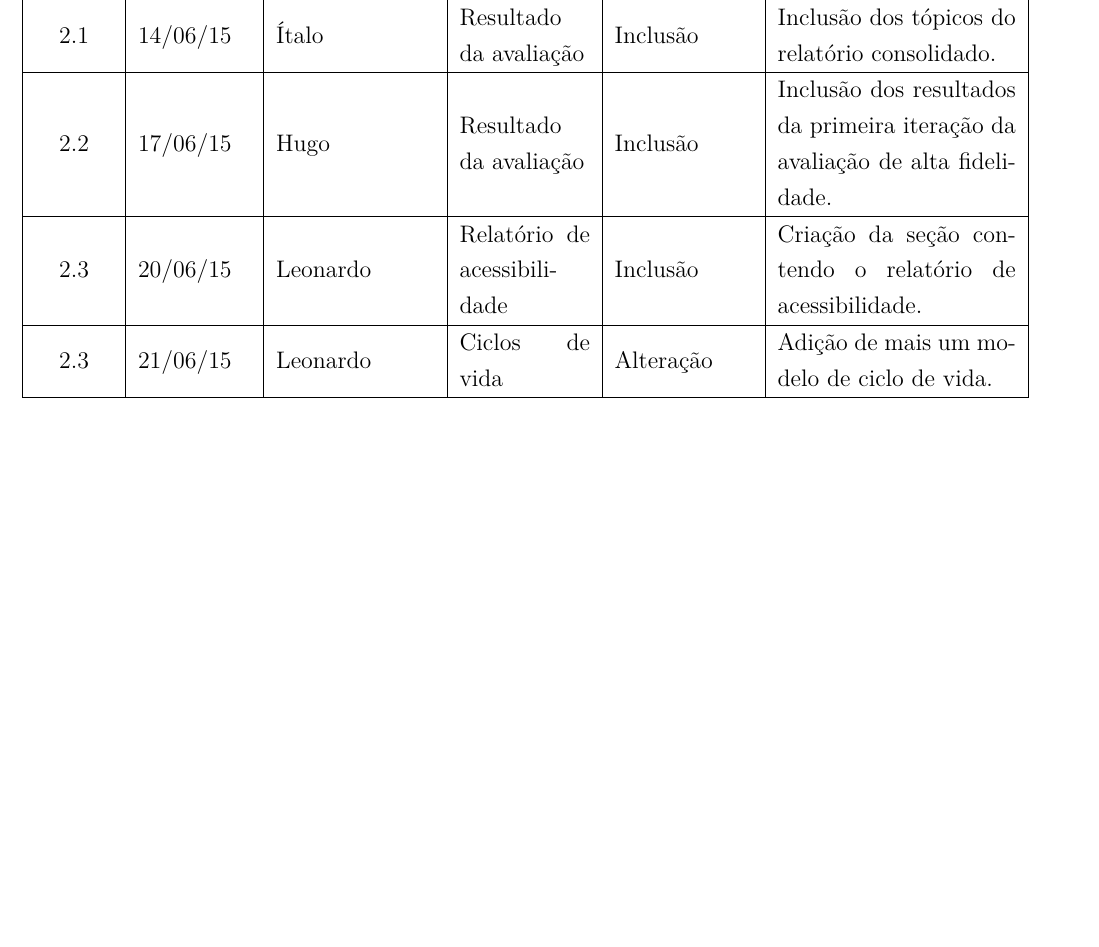
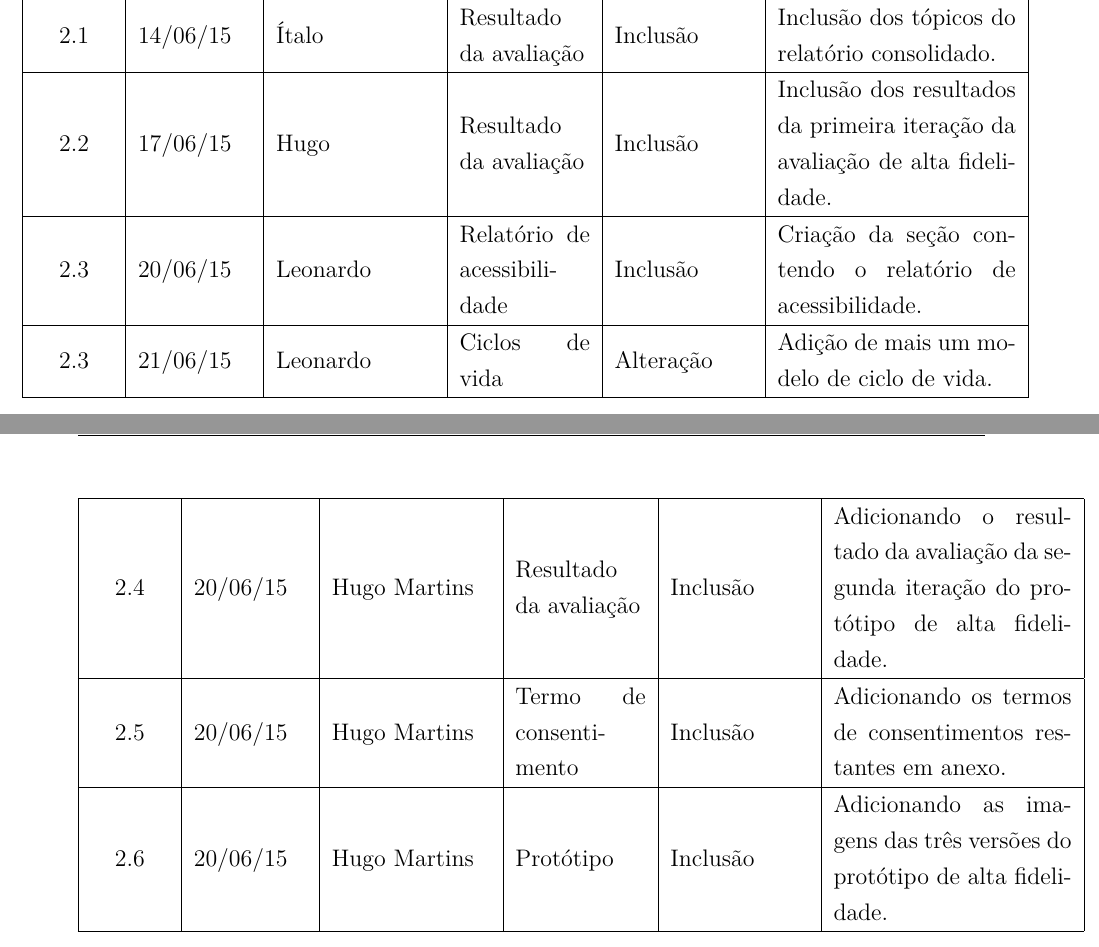
Before and after one commit to italopaiva/Relatorio-IHC_2015, a LaTeX thesis (ihc.tex, which reads editaveis/historico_versoes.tex): part of page 16 of 178 before the commit and two parts of pages 16 and 17 of 180 after it, the two joined at a grey line, cut so that both start at the same text, the shorter picture padded with empty space. Compiled offline with pdfLaTeX.

```diff
--- a/editaveis/historico_versoes.tex
+++ b/editaveis/historico_versoes.tex
@@ -73,5 +73,14 @@
 
   2.3 & 21/06/15 & Leonardo & Ciclos de vida & Alteração & Adição de mais um modelo de ciclo de vida.\\
   \hline
+
+  2.4 & 20/06/15 & Hugo Martins & Resultado da avaliação & Inclusão & Adicionando o resultado da avaliação da segunda iteração do protótipo de alta fidelidade.\\
+  \hline
+
+  2.5 & 20/06/15 & Hugo Martins & Termo de consentimento & Inclusão & Adicionando os termos de consentimentos restantes em anexo.\\
+  \hline
+
+  2.6 & 20/06/15 & Hugo Martins & Protótipo & Inclusão & Adicionando as imagens das três versões do protótipo de alta fidelidade.\\
+  \hline
   %   \end{tabular}
 \end{longtable}
```
Also changed, not shown: ihc.tex (+1 -0 lines).
